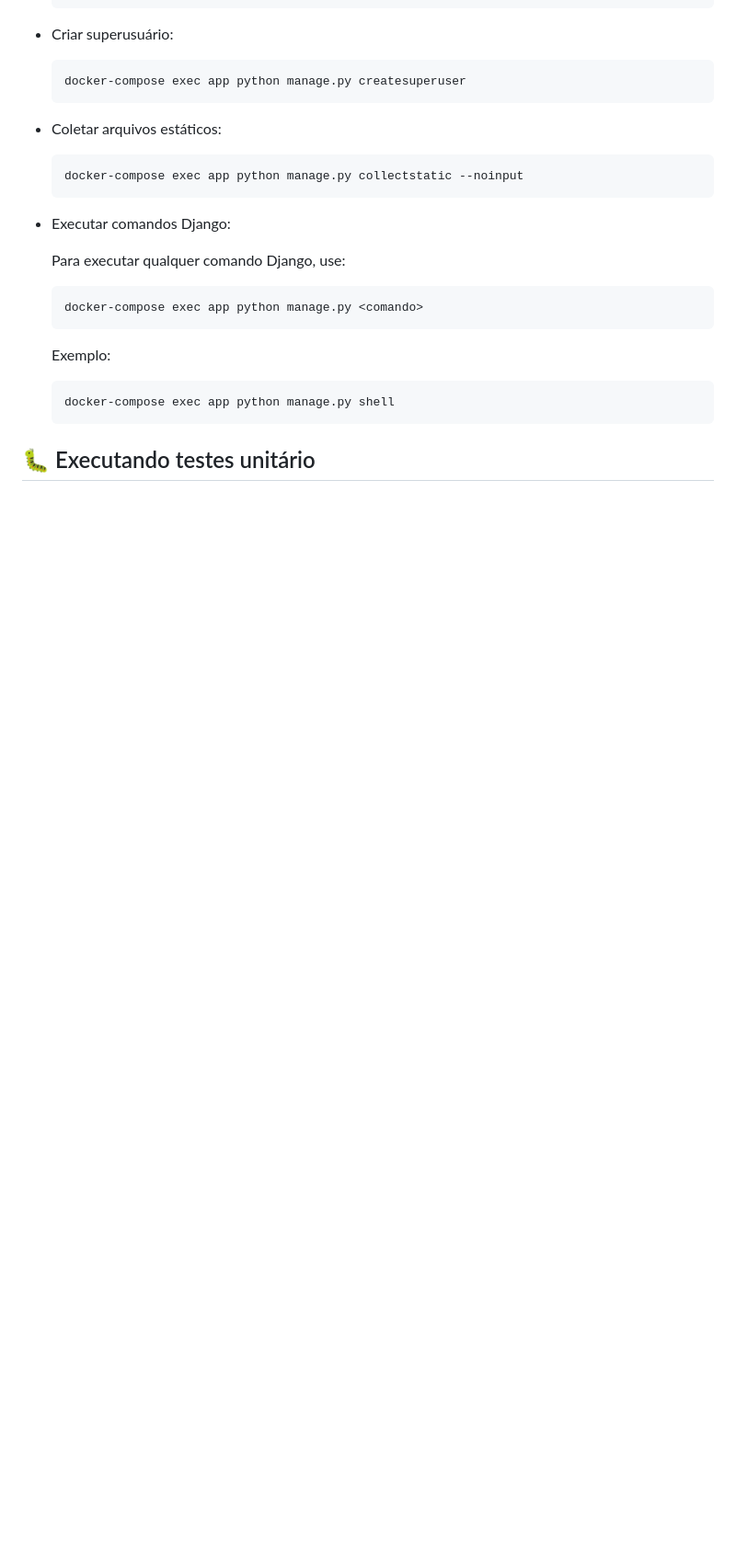
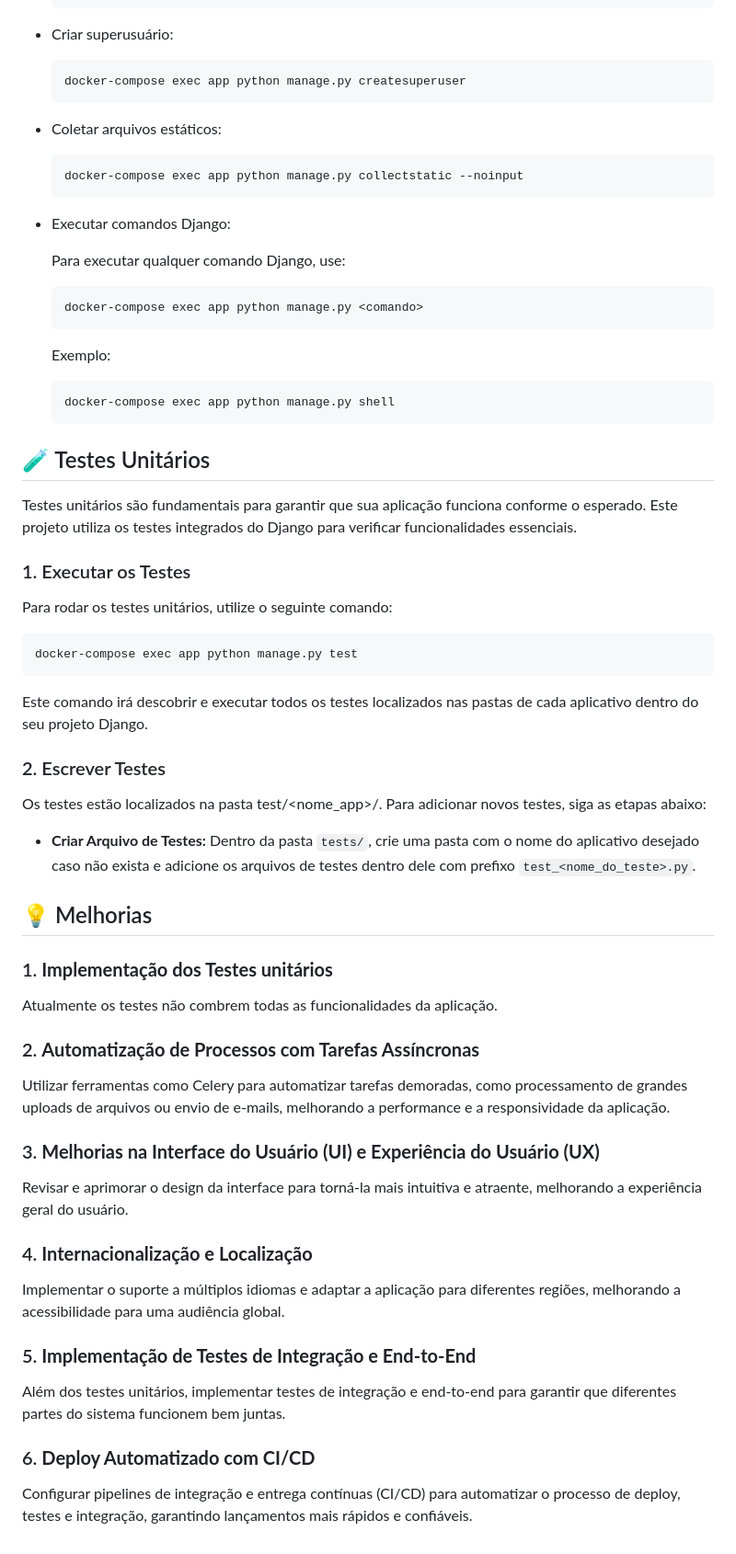
Before and after one commit to iagovirgilio/dados_airbnb, a Markdown page: README.md, the part around the change printed below. Shown: that part at 92% size. Rendered like a GitHub page; blank space fills up the shorter version.

Commit message:
AJustar README

````diff
--- a/README.md
+++ b/README.md
@@ -179,6 +186,43 @@ Aqui estão alguns comandos úteis para gerenciar o projeto:
     docker-compose exec app python manage.py shell
     ```
 
-## 🐛 Executando testes unitário
+## 🧪 Testes Unitários
 
-###
+Testes unitários são fundamentais para garantir que sua aplicação funciona conforme o esperado. Este projeto utiliza os testes integrados do Django para verificar funcionalidades essenciais.
+
+### 1. Executar os Testes
+
+Para rodar os testes unitários, utilize o seguinte comando:
+
+```
+docker-compose exec app python manage.py test
+```
+Este comando irá descobrir e executar todos os testes localizados nas pastas de cada aplicativo dentro do seu projeto Django.
+
+### 2. Escrever Testes
+
+Os testes estão localizados na pasta test/<nome_app>/. Para adicionar novos testes, siga as etapas abaixo:
+
+- **Criar Arquivo de Testes:** Dentro da pasta `tests/`, crie uma pasta com o nome do aplicativo desejado caso
+não exista e adicione os arquivos de testes dentro dele com prefixo `test_<nome_do_teste>.py`.
+
+
+## 💡 Melhorias
+
+### 1. **Implementação dos Testes unitários**
+Atualmente os testes não combrem todas as funcionalidades da aplicação.
+
+### 2. **Automatização de Processos com Tarefas Assíncronas**
+Utilizar ferramentas como Celery para automatizar tarefas demoradas, como processamento de grandes uploads de arquivos ou envio de e-mails, melhorando a performance e a responsividade da aplicação.
+
+### 3. **Melhorias na Interface do Usuário (UI) e Experiência do Usuário (UX)**
+Revisar e aprimorar o design da interface para torná-la mais intuitiva e atraente, melhorando a experiência geral do usuário.
+
+### 4. **Internacionalização e Localização**
+Implementar o suporte a múltiplos idiomas e adaptar a aplicação para diferentes regiões, melhorando a acessibilidade para uma audiência global.
+
+### 5. **Implementação de Testes de Integração e End-to-End**
+Além dos testes unitários, implementar testes de integração e end-to-end para garantir que diferentes partes do sistema funcionem bem juntas.
+
+### 6. **Deploy Automatizado com CI/CD**
+Configurar pipelines de integração e entrega contínuas (CI/CD) para automatizar o processo de deploy, testes e integração, garantindo lançamentos mais rápidos e confiáveis.
````
Also changed, not shown: other parts of README.md (+16 -9 lines).
